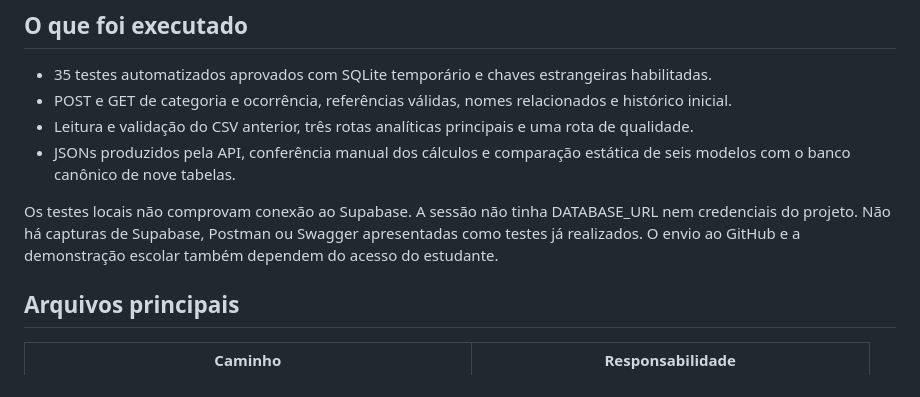
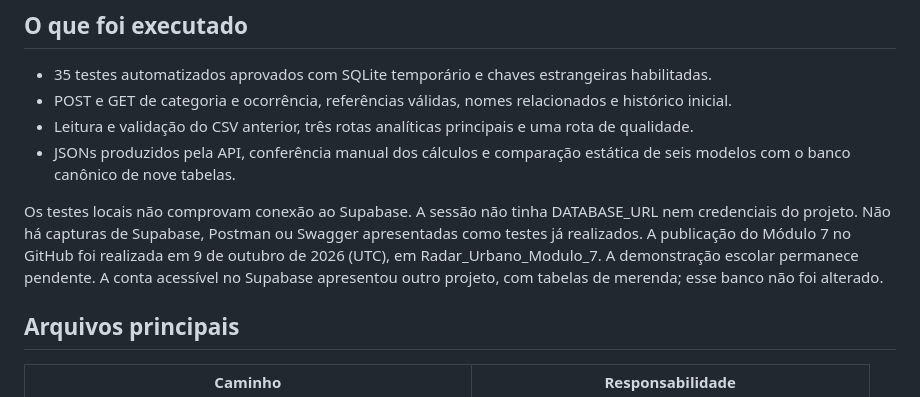
Before and after one commit to cj-br00o/Projeto_Integrador_TechSupport_1b_CEEP, a Markdown page: Radar_Urbano_Modulo_7/README.md, the part around the change. GitHub-like rendering.

Commit message:
Módulo 7: publicação e pendência de acesso ao Supabase

```diff
--- a/Radar_Urbano_Modulo_7/README.md
+++ b/Radar_Urbano_Modulo_7/README.md
@@ -9,7 +9,7 @@ Entrega autoral da avaliação Integração do Backend. Uma aplicação FastAPI
 - Leitura e validação do CSV anterior, três rotas analíticas principais e uma rota de qualidade.
 - JSONs produzidos pela API, conferência manual dos cálculos e comparação estática de seis modelos com o banco canônico de nove tabelas.
 
-Os testes locais não comprovam conexão ao Supabase. A sessão não tinha DATABASE_URL nem credenciais do projeto. Não há capturas de Supabase, Postman ou Swagger apresentadas como testes já realizados. O envio ao GitHub e a demonstração escolar também dependem do acesso do estudante.
+Os testes locais não comprovam conexão ao Supabase. A sessão não tinha DATABASE_URL nem credenciais do projeto. Não há capturas de Supabase, Postman ou Swagger apresentadas como testes já realizados. A publicação do Módulo 7 no GitHub foi realizada em 9 de outubro de 2026 (UTC), em Radar_Urbano_Modulo_7. A demonstração escolar permanece pendente. A conta acessível no Supabase apresentou outro projeto, com tabelas de merenda; esse banco não foi alterado.
 
 ## Arquivos principais
 
```
